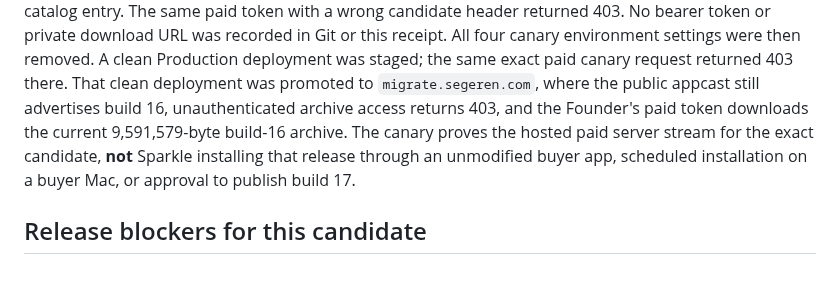
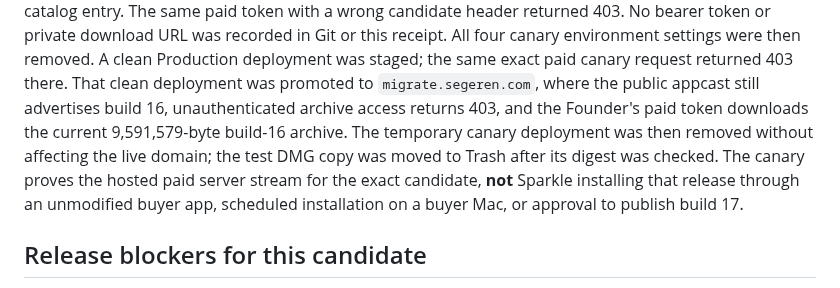
Before and after one commit to jsegeren/codex-migrate, a Markdown page: docs/mac-updater-vault-bugbash-2026-09-23.md, the part around the change. Rendered like a GitHub page.

Commit message:
Record canary teardown after paid stream test

```diff
--- a/docs/mac-updater-vault-bugbash-2026-09-23.md
+++ b/docs/mac-updater-vault-bugbash-2026-09-23.md
@@ -293,7 +293,9 @@ then removed. A clean Production deployment was staged; the same exact paid
 canary request returned 403 there. That clean deployment was promoted to
 `migrate.segeren.com`, where the public appcast still advertises build 16,
 unauthenticated archive access returns 403, and the Founder's paid token
-downloads the current 9,591,579-byte build-16 archive. The canary proves the
+downloads the current 9,591,579-byte build-16 archive. The temporary canary
+deployment was then removed without affecting the live domain; the test DMG
+copy was moved to Trash after its digest was checked. The canary proves the
 hosted paid server stream for the exact candidate, **not** Sparkle installing
 that release through an unmodified buyer app, scheduled installation on a
 buyer Mac, or approval to publish build 17.
```
